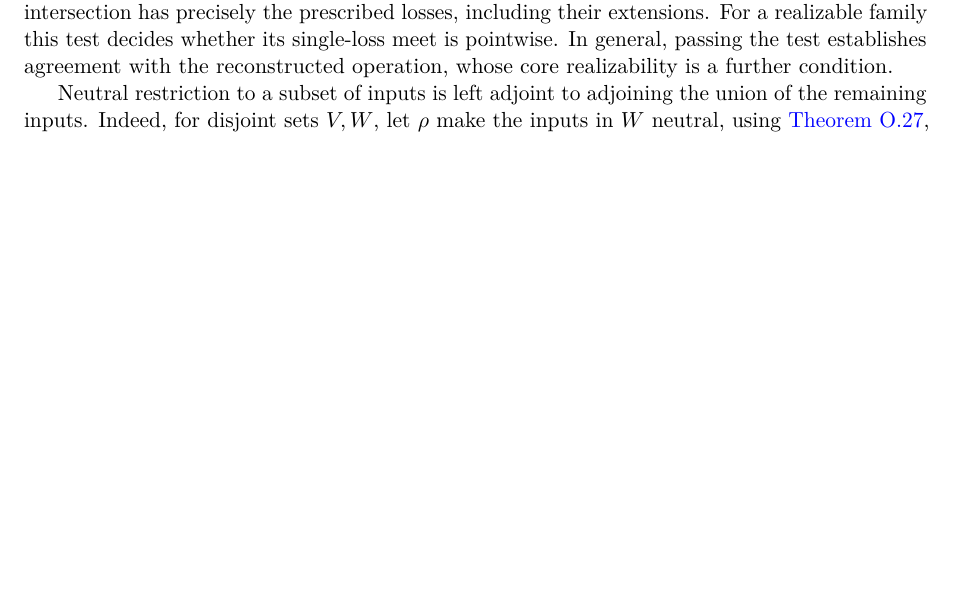
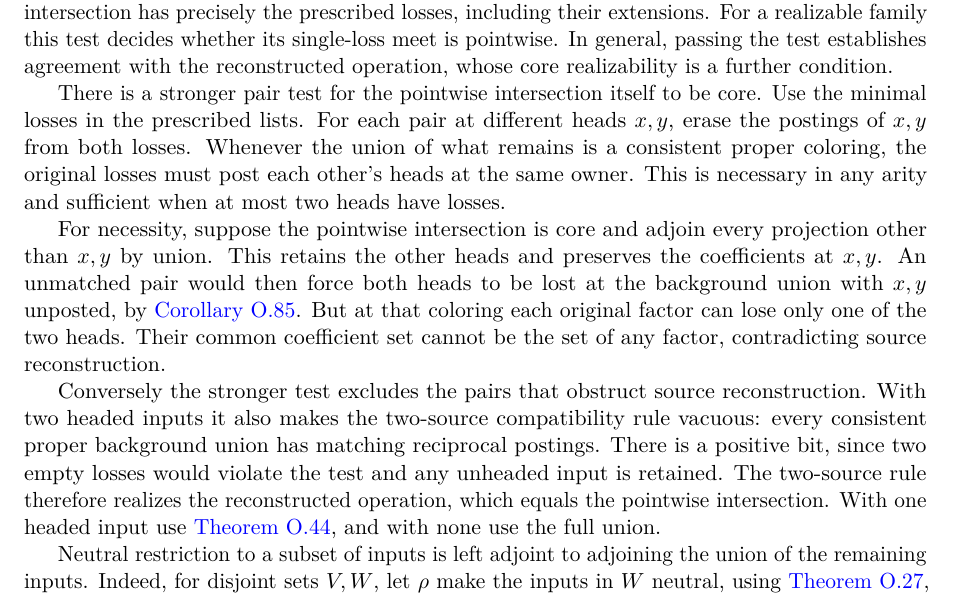
Before and after one commit to elazarg/KFOL, a LaTeX document (tr.tex, which reads sections/appendix-core-source-completions.tex): part of page 239 of 400, cut so that both start at the same text, the shorter picture padded with empty space. Compiled offline with pdfLaTeX.

Commit message:
Derive a reciprocal loss test for pointwise core intersections

```diff
--- a/sections/appendix-core-source-completions.tex
+++ b/sections/appendix-core-source-completions.tex
@@ -151,6 +151,34 @@
 establishes agreement with the reconstructed operation, whose core
 realizability is a further condition.
 
+There is a stronger pair test for the pointwise intersection itself
+to be core. Use the minimal losses in the prescribed lists. For each
+pair at different heads $x,y$, erase the postings of $x,y$ from
+both losses. Whenever the union of what remains is a consistent
+proper coloring, the original losses must post each other's heads
+at the same owner. This is necessary in any arity and sufficient
+when at most two heads have losses.
+
+For necessity, suppose the pointwise intersection is core and
+adjoin every projection other than $x,y$ by union. This retains the
+other heads and preserves the coefficients at $x,y$.
+An unmatched pair would then force both heads to be lost at the
+background union with $x,y$ unposted, by
+\cref{core:cor:two-conditional-guard-complexity}. But at that
+coloring each original factor can lose only one of the two heads.
+Their common coefficient set cannot be the set of any factor,
+contradicting source reconstruction.
+
+Conversely the stronger test excludes the pairs that obstruct
+source reconstruction. With two headed inputs it also makes the
+two-source compatibility rule vacuous: every consistent proper
+background union has matching reciprocal postings. There is
+a positive bit, since two empty losses would violate the test
+and any unheaded input is retained. The two-source rule therefore
+realizes the reconstructed operation, which equals the pointwise
+intersection. With one headed input use
+\cref{core:thm:source-completion}, and with none use the full union.
+
 Neutral restriction to a subset of inputs is left adjoint to adjoining
 the union of the remaining inputs. Indeed, for disjoint sets $V,W$,
 let $\rho$ make the inputs in $W$ neutral, using
```
